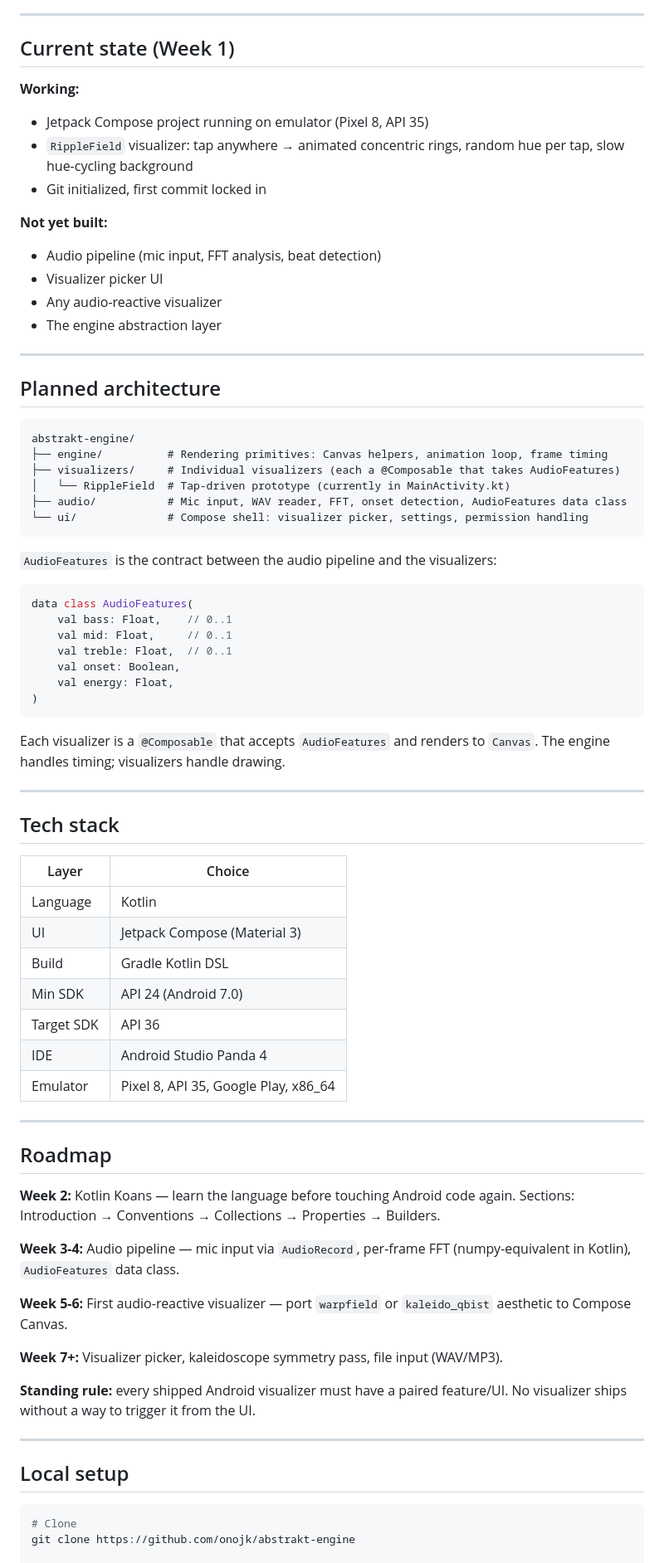
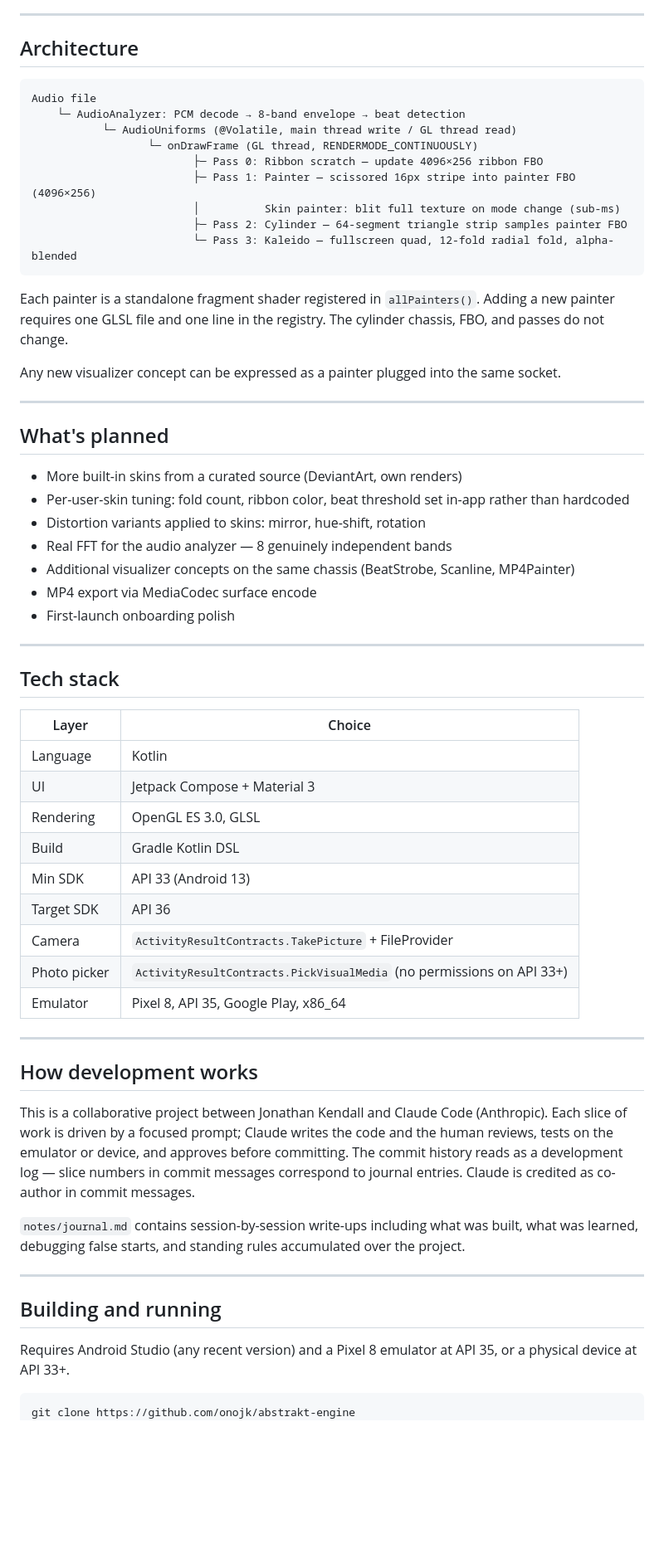
Before and after one commit to onojk/abstrakt-engine, a Markdown page: README.md, the part around one of its changes. Shown at 83% size. Drawn GitHub-style; blank space fills up the shorter version.

Commit message:
docs(readme): rewrite to reflect current visualizer state — Cyclone + skin system
Co-Authored-By: Claude Sonnet 4.6 <noreply@anthropic.com>

````diff
--- a/README.md
+++ b/README.md
@@ -22,81 +83,74 @@ The first visualizer (`RippleField`) is tap-driven rather than audio-driven —
 
 ---
 
-## Current state (Week 1)
+## Architecture
 
-**Working:**
-- Jetpack Compose project running on emulator (Pixel 8, API 35)
-- `RippleField` visualizer: tap anywhere → animated concentric rings, random hue per tap, slow hue-cycling background
-- Git initialized, first commit locked in
+```
+Audio file
+    └─ AudioAnalyzer: PCM decode → 8-band envelope → beat detection
+           └─ AudioUniforms (@Volatile, main thread write / GL thread read)
+                  └─ onDrawFrame (GL thread, RENDERMODE_CONTINUOUSLY)
+                         ├─ Pass 0: Ribbon scratch — update 4096×256 ribbon FBO
+                         ├─ Pass 1: Painter — scissored 16px stripe into painter FBO (4096×256)
+                         │          Skin painter: blit full texture on mode change (sub-ms)
+                         ├─ Pass 2: Cylinder — 64-segment triangle strip samples painter FBO
+                         └─ Pass 3: Kaleido — fullscreen quad, 12-fold radial fold, alpha-blended
+```
 
-**Not yet built:**
-- Audio pipeline (mic input, FFT analysis, beat detection)
-- Visualizer picker UI
-- Any audio-reactive visualizer
-- The engine abstraction layer
+Each painter is a standalone fragment shader registered in `allPainters()`. Adding a new painter
+requires one GLSL file and one line in the registry. The cylinder chassis, FBO, and passes do not
+change.
+
+Any new visualizer concept can be expressed as a painter plugged into the same socket.
 
 ---
 
-## Planned architecture
+## What's planned
 
-```
-abstrakt-engine/
-├── engine/          # Rendering primitives: Canvas helpers, animation loop, frame timing
-├── visualizers/     # Individual visualizers (each a @Composable that takes AudioFeatures)
-│   └── RippleField  # Tap-driven prototype (currently in MainActivity.kt)
-├── audio/           # Mic input, WAV reader, FFT, onset detection, AudioFeatures data class
-└── ui/              # Compose shell: visualizer picker, settings, permission handling
-```
-
-`AudioFeatures` is the contract between the audio pipeline and the visualizers:
-
-```kotlin
-data class AudioFeatures(
-    val bass: Float,    // 0..1
-    val mid: Float,     // 0..1
-    val treble: Float,  // 0..1
-    val onset: Boolean,
-    val energy: Float,
-)
-```
-
-Each visualizer is a `@Composable` that accepts `AudioFeatures` and renders to `Canvas`. The engine handles timing; visualizers handle drawing.
+- More built-in skins from a curated source (DeviantArt, own renders)
+- Per-user-skin tuning: fold count, ribbon color, beat threshold set in-app rather than hardcoded
+- Distortion variants applied to skins: mirror, hue-shift, rotation
+- Real FFT for the audio analyzer — 8 genuinely independent bands
+- Additional visualizer concepts on the same chassis (BeatStrobe, Scanline, MP4Painter)
+- MP4 export via MediaCodec surface encode
+- First-launch onboarding polish
 
 ---
 
 ## Tech stack
 
 | Layer | Choice |
-|-------|--------|
+|---|---|
 | Language | Kotlin |
-| UI | Jetpack Compose (Material 3) |
+| UI | Jetpack Compose + Material 3 |
+| Rendering | OpenGL ES 3.0, GLSL |
 | Build | Gradle Kotlin DSL |
-| Min SDK | API 24 (Android 7.0) |
+| Min SDK | API 33 (Android 13) |
 | Target SDK | API 36 |
-| IDE | Android Studio Panda 4 |
+| Camera | `ActivityResultContracts.TakePicture` + FileProvider |
+| Photo picker | `ActivityResultContracts.PickVisualMedia` (no permissions on API 33+) |
 | Emulator | Pixel 8, API 35, Google Play, x86_64 |
 
 ---
 
-## Roadmap
+## How development works
 
-**Week 2:** Kotlin Koans — learn the language before touching Android code again.
-Sections: Introduction → Conventions → Collections → Properties → Builders.
+This is a collaborative project between Jonathan Kendall and Claude Code (Anthropic). Each slice
+of work is driven by a focused prompt; Claude writes the code and the human reviews, tests on the
+emulator or device, and approves before committing. The commit history reads as a development log
+— slice numbers in commit messages correspond to journal entries. Claude is credited as
+co-author in commit messages.
 
-**Week 3-4:** Audio pipeline — mic input via `AudioRecord`, per-frame FFT (numpy-equivalent in Kotlin), `AudioFeatures` data class.
-
-**Week 5-6:** First audio-reactive visualizer — port `warpfield` or `kaleido_qbist` aesthetic to Compose Canvas.
-
-**Week 7+:** Visualizer picker, kaleidoscope symmetry pass, file input (WAV/MP3).
-
-**Standing rule:** every shipped Android visualizer must have a paired feature/UI. No visualizer ships without a way to trigger it from the UI.
+`notes/journal.md` contains session-by-session write-ups including what was built, what was
+learned, debugging false starts, and standing rules accumulated over the project.
 
 ---
 
-## Local setup
+## Building and running
+
+Requires Android Studio (any recent version) and a Pixel 8 emulator at API 35, or a physical
+device at API 33+.
 
 ```bash
-# Clone
 git clone https://github.com/onojk/abstrakt-engine
-
 # Open in Android Studio: File → Open → abstrakt-engine/
````
Also changed, not shown: other parts of README.md (+127 -25 lines).
